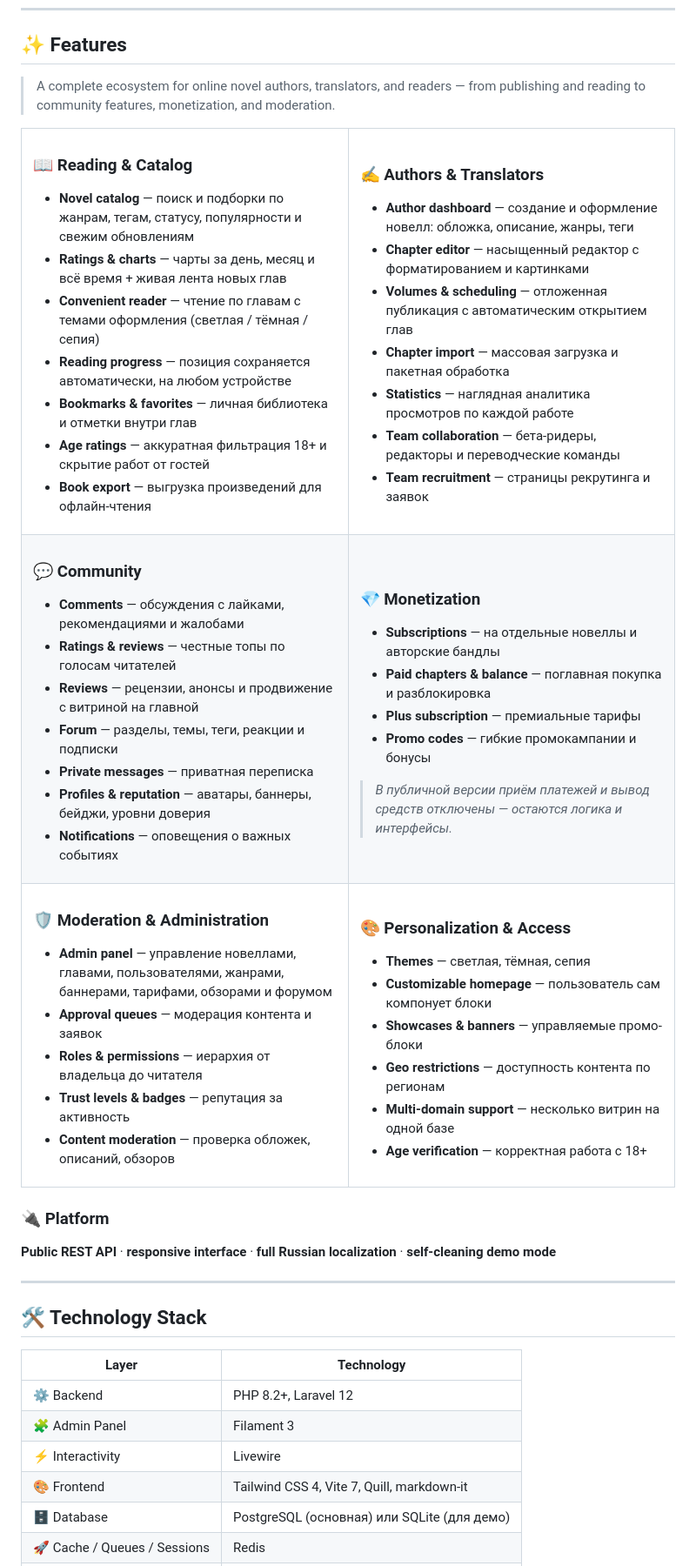
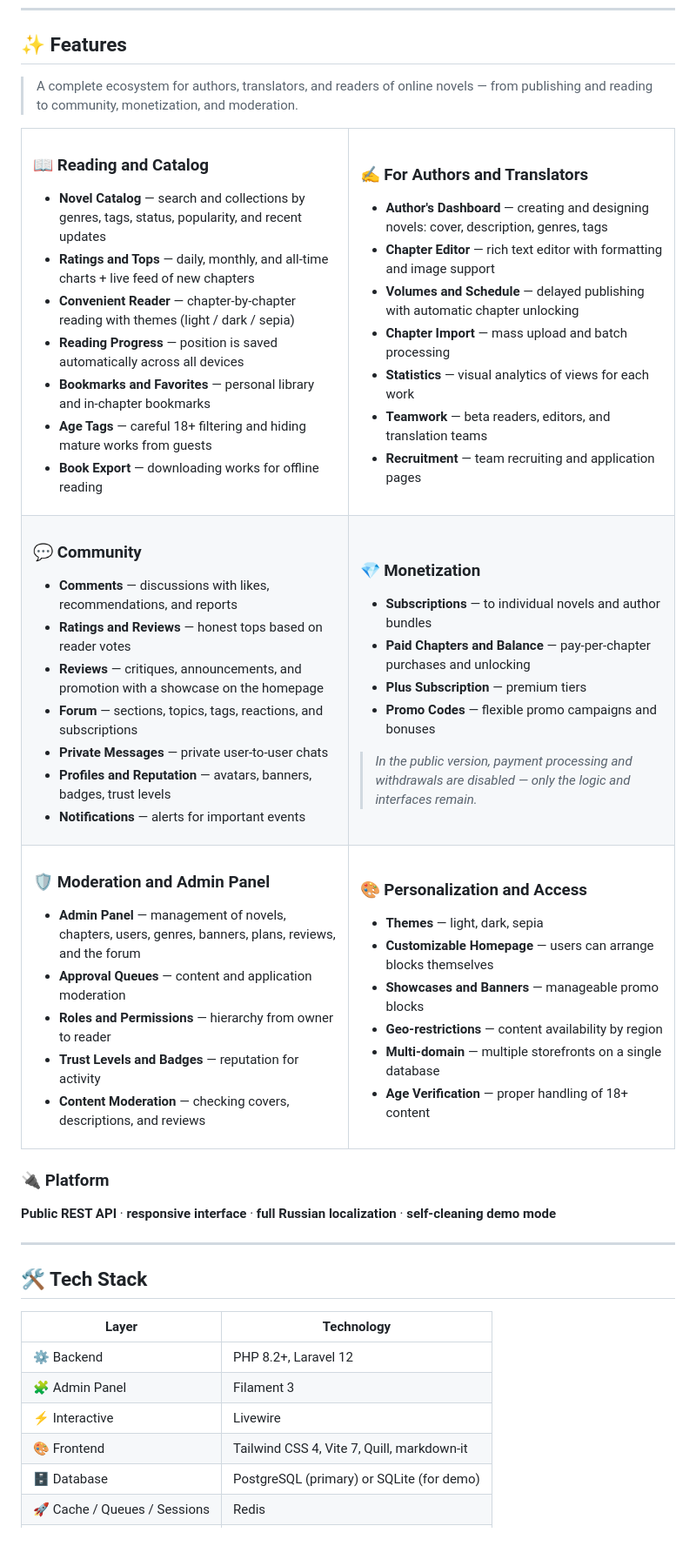
Before and after one commit to rurumiru/novel-site-platform, a Markdown page: README_EN.md, the part around one of its changes. Shown at 87% size. Drawn GitHub-style; blank space fills up the shorter version.

Commit message:
Update README_EN.md
Signed-off-by: rurumiru <rumisaca@gmail.com>

```diff
--- a/README_EN.md
+++ b/README_EN.md
@@ -58,32 +59,32 @@
 
 ## ✨ Features
 
-> A complete ecosystem for online novel authors, translators, and readers — from publishing and reading to community features, monetization, and moderation.
+> A complete ecosystem for authors, translators, and readers of online novels — from publishing and reading to community, monetization, and moderation.
 
 <table>
 <tr>
 <td width="50%" valign="top">
 
-### 📖 Reading & Catalog
-- **Novel catalog** — поиск и подборки по жанрам, тегам, статусу, популярности и свежим обновлениям
-- **Ratings & charts** — чарты за день, месяц и всё время + живая лента новых глав
-- **Convenient reader** — чтение по главам с темами оформления (светлая / тёмная / сепия)
-- **Reading progress** — позиция сохраняется автоматически, на любом устройстве
-- **Bookmarks & favorites** — личная библиотека и отметки внутри глав
-- **Age ratings** — аккуратная фильтрация 18+ и скрытие работ от гостей
-- **Book export** — выгрузка произведений для офлайн-чтения
+### 📖 Reading and Catalog
+- **Novel Catalog** — search and collections by genres, tags, status, popularity, and recent updates
+- **Ratings and Tops** — daily, monthly, and all-time charts + live feed of new chapters
+- **Convenient Reader** — chapter-by-chapter reading with themes (light / dark / sepia)
+- **Reading Progress** — position is saved automatically across all devices
+- **Bookmarks and Favorites** — personal library and in-chapter bookmarks
+- **Age Tags** — careful 18+ filtering and hiding mature works from guests
+- **Book Export** — downloading works for offline reading
 
 </td>
 <td width="50%" valign="top">
 
-### ✍️ Authors & Translators
-- **Author dashboard** — создание и оформление новелл: обложка, описание, жанры, теги
-- **Chapter editor** — насыщенный редактор с форматированием и картинками
-- **Volumes & scheduling** — отложенная публикация с автоматическим открытием глав
-- **Chapter import** — массовая загрузка и пакетная обработка
-- **Statistics** — наглядная аналитика просмотров по каждой работе
-- **Team collaboration** — бета-ридеры, редакторы и переводческие команды
-- **Team recruitment** — страницы рекрутинга и заявок
+### ✍️ For Authors and Translators
+- **Author's Dashboard** — creating and designing novels: cover, description, genres, tags
+- **Chapter Editor** — rich text editor with formatting and image support
+- **Volumes and Schedule** — delayed publishing with automatic chapter unlocking
+- **Chapter Import** — mass upload and batch processing
+- **Statistics** — visual analytics of views for each work
+- **Teamwork** — beta readers, editors, and translation teams
+- **Recruitment** — team recruiting and application pages
 
 </td>
 </tr>
@@ -91,47 +92,47 @@
 <td width="50%" valign="top">
 
 ### 💬 Community
-- **Comments** — обсуждения с лайками, рекомендациями и жалобами
-- **Ratings & reviews** — честные топы по голосам читателей
-- **Reviews** — рецензии, анонсы и продвижение с витриной на главной
-- **Forum** — разделы, темы, теги, реакции и подписки
-- **Private messages** — приватная переписка
-- **Profiles & reputation** — аватары, баннеры, бейджи, уровни доверия
-- **Notifications** — оповещения о важных событиях
+- **Comments** — discussions with likes, recommendations, and reports
+- **Ratings and Reviews** — honest tops based on reader votes
+- **Reviews** — critiques, announcements, and promotion with a showcase on the homepage
+- **Forum** — sections, topics, tags, reactions, and subscriptions
+- **Private Messages** — private user-to-user chats
+- **Profiles and Reputation** — avatars, banners, badges, trust levels
+- **Notifications** — alerts for important events
 
 </td>
 <td width="50%" valign="top">
 
 ### 💎 Monetization
-- **Subscriptions** — на отдельные новеллы и авторские бандлы
-- **Paid chapters & balance** — поглавная покупка и разблокировка
-- **Plus subscription** — премиальные тарифы
-- **Promo codes** — гибкие промокампании и бонусы
+- **Subscriptions** — to individual novels and author bundles
+- **Paid Chapters and Balance** — pay-per-chapter purchases and unlocking
+- **Plus Subscription** — premium tiers
+- **Promo Codes** — flexible promo campaigns and bonuses
 
-> *В публичной версии приём платежей и вывод средств отключены — остаются логика и интерфейсы.*
+> *In the public version, payment processing and withdrawals are disabled — only the logic and interfaces remain.*
 
 </td>
 </tr>
 <tr>
 <td width="50%" valign="top">
 
-### 🛡️ Moderation & Administration
-- **Admin panel** — управление новеллами, главами, пользователями, жанрами, баннерами, тарифами, обзорами и форумом
-- **Approval queues** — модерация контента и заявок
-- **Roles & permissions** — иерархия от владельца до читателя
-- **Trust levels & badges** — репутация за активность
-- **Content moderation** — проверка обложек, описаний, обзоров
+### 🛡️ Moderation and Admin Panel
+- **Admin Panel** — management of novels, chapters, users, genres, banners, plans, reviews, and the forum
+- **Approval Queues** — content and application moderation
+- **Roles and Permissions** — hierarchy from owner to reader
+- **Trust Levels and Badges** — reputation for activity
+- **Content Moderation** — checking covers, descriptions, and reviews
 
 </td>
 <td width="50%" valign="top">
 
-### 🎨 Personalization & Access
-- **Themes** — светлая, тёмная, сепия
-- **Customizable homepage** — пользователь сам компонует блоки
-- **Showcases & banners** — управляемые промо-блоки
-- **Geo restrictions** — доступность контента по регионам
-- **Multi-domain support** — несколько витрин на одной базе
-- **Age verification** — корректная работа с 18+
+### 🎨 Personalization and Access
+- **Themes** — light, dark, sepia
+- **Customizable Homepage** — users can arrange blocks themselves
+- **Showcases and Banners** — manageable promo blocks
+- **Geo-restrictions** — content availability by region
+- **Multi-domain** — multiple storefronts on a single database
+- **Age Verification** — proper handling of 18+ content
 
 </td>
 </tr>
@@ -142,13 +143,13 @@
 
 ---
 
-## 🛠 Technology Stack
+## 🛠 Tech Stack
 
 | Layer | Technology |
 |------|-----------|
 | ⚙️ Backend | PHP 8.2+, Laravel 12 |
 | 🧩 Admin Panel | Filament 3 |
-| ⚡ Interactivity | Livewire |
+| ⚡ Interactive | Livewire |
 | 🎨 Frontend | Tailwind CSS 4, Vite 7, Quill, markdown-it |
-| 🗄️ Database | PostgreSQL (основная) или SQLite (для демо) |
+| 🗄️ Database | PostgreSQL (primary) or SQLite (for demo) |
 | 🚀 Cache / Queues / Sessions | Redis |
```
Also changed, not shown: other parts of README_EN.md (+149 -200 lines).
